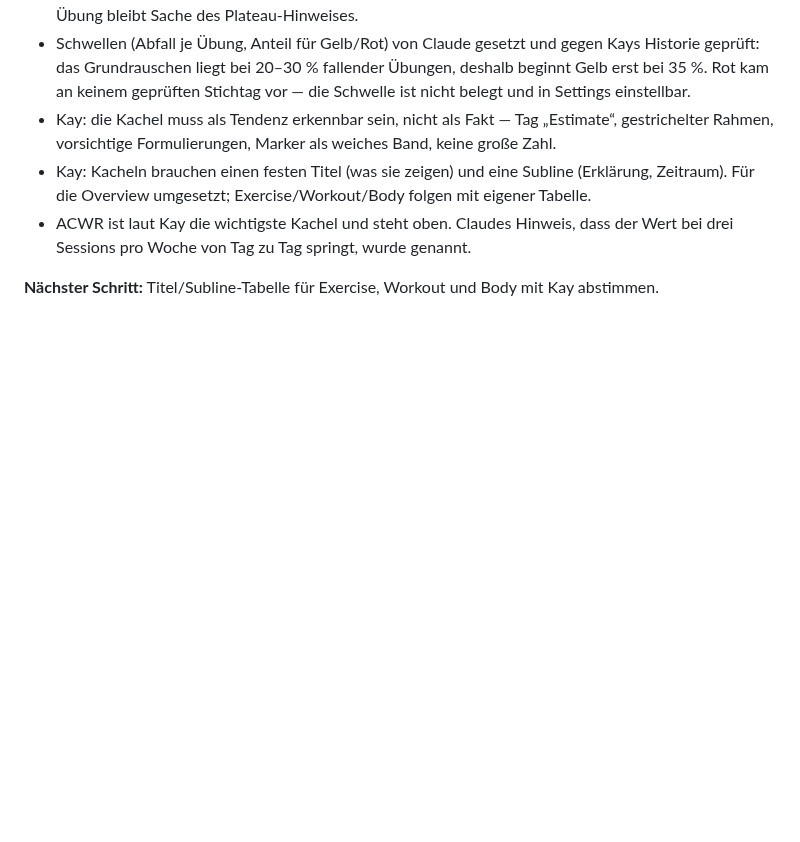
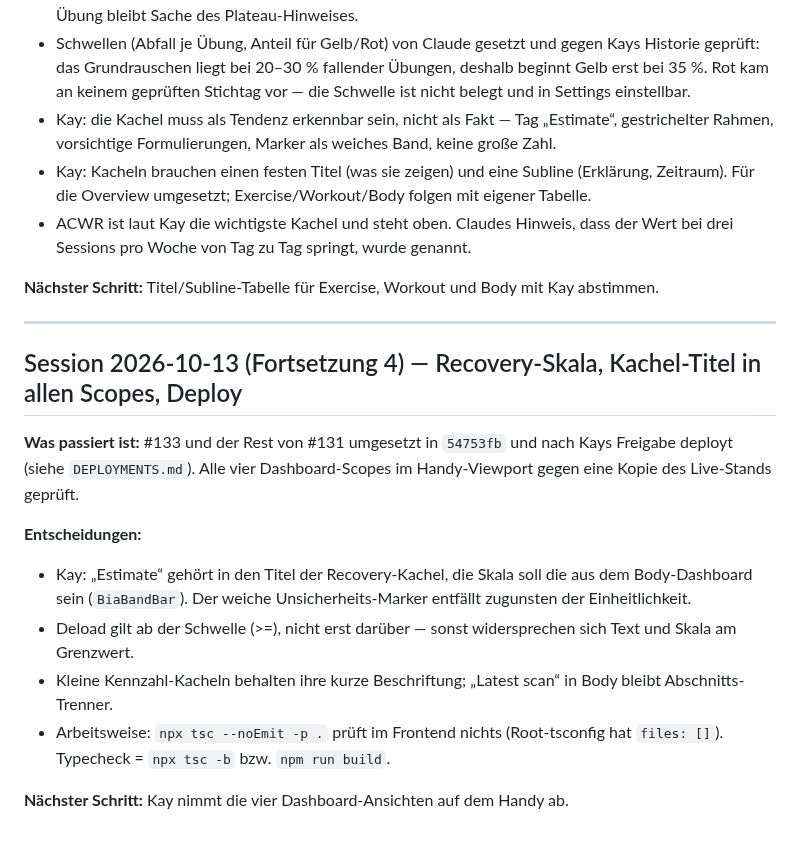
Before and after one commit to kaywiegand/gym-tracker-app, a Markdown page: PROCESS_LOG.md, the part around the change. GitHub-like rendering; blank space fills up the shorter version.

Commit message:
docs: backlog 131, 133 live, process log, log deploy
Co-Authored-By: Claude Opus 5.5 <noreply@anthropic.com>

```diff
--- a/PROCESS_LOG.md
+++ b/PROCESS_LOG.md
@@ -526,3 +526,17 @@
 - ACWR ist laut Kay die wichtigste Kachel und steht oben. Claudes Hinweis, dass der Wert bei drei Sessions pro Woche von Tag zu Tag springt, wurde genannt.
 
 **Nächster Schritt:** Titel/Subline-Tabelle für Exercise, Workout und Body mit Kay abstimmen.
+
+---
+
+## Session 2026-10-13 (Fortsetzung 4) — Recovery-Skala, Kachel-Titel in allen Scopes, Deploy
+
+**Was passiert ist:** #133 und der Rest von #131 umgesetzt in `54753fb` und nach Kays Freigabe deployt (siehe `DEPLOYMENTS.md`). Alle vier Dashboard-Scopes im Handy-Viewport gegen eine Kopie des Live-Stands geprüft.
+
+**Entscheidungen:**
+- Kay: „Estimate“ gehört in den Titel der Recovery-Kachel, die Skala soll die aus dem Body-Dashboard sein (`BiaBandBar`). Der weiche Unsicherheits-Marker entfällt zugunsten der Einheitlichkeit.
+- Deload gilt ab der Schwelle (>=), nicht erst darüber — sonst widersprechen sich Text und Skala am Grenzwert.
+- Kleine Kennzahl-Kacheln behalten ihre kurze Beschriftung; „Latest scan“ in Body bleibt Abschnitts-Trenner.
+- Arbeitsweise: `npx tsc --noEmit -p .` prüft im Frontend nichts (Root-tsconfig hat `files: []`). Typecheck = `npx tsc -b` bzw. `npm run build`.
+
+**Nächster Schritt:** Kay nimmt die vier Dashboard-Ansichten auf dem Handy ab.
```
Also changed, not shown: BACKLOG.md (+2 -2 lines), DEPLOYMENTS.md (+1 -0 lines).
